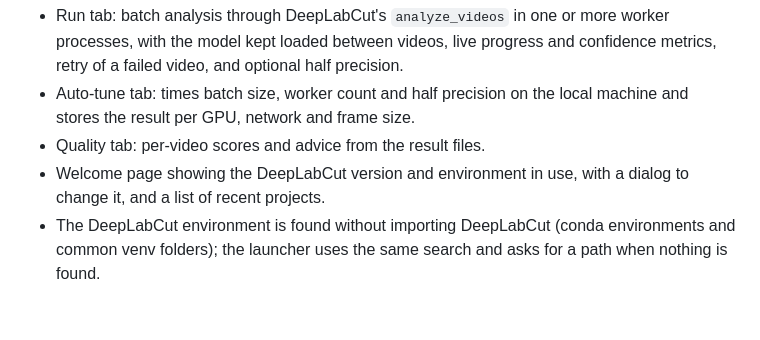
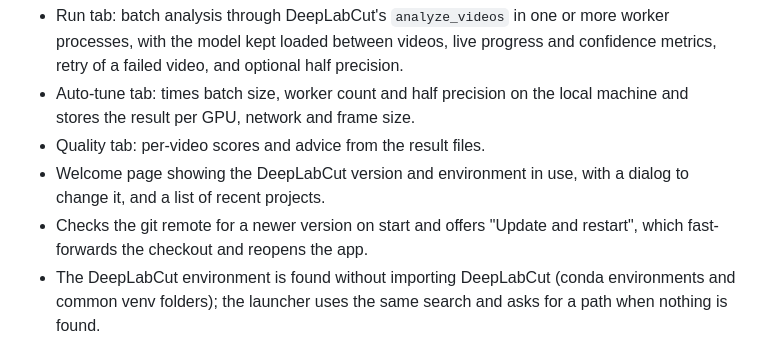
Before and after one commit to JobeRitchie/DLC-Batcher, a Markdown page: CHANGELOG.md, the part around the change. GitHub-like rendering; blank space fills up the shorter version.

```diff
--- a/CHANGELOG.md
+++ b/CHANGELOG.md
@@ -12,6 +12,8 @@ First public version.
 - Quality tab: per-video scores and advice from the result files.
 - Welcome page showing the DeepLabCut version and environment in use, with a
   dialog to change it, and a list of recent projects.
+- Checks the git remote for a newer version on start and offers "Update and
+  restart", which fast-forwards the checkout and reopens the app.
 - The DeepLabCut environment is found without importing DeepLabCut (conda
   environments and common venv folders); the launcher uses the same search and
   asks for a path when nothing is found.
```
Also changed, not shown: README.md (+18 -0 lines), docs/welcome.png, 4 other files.
